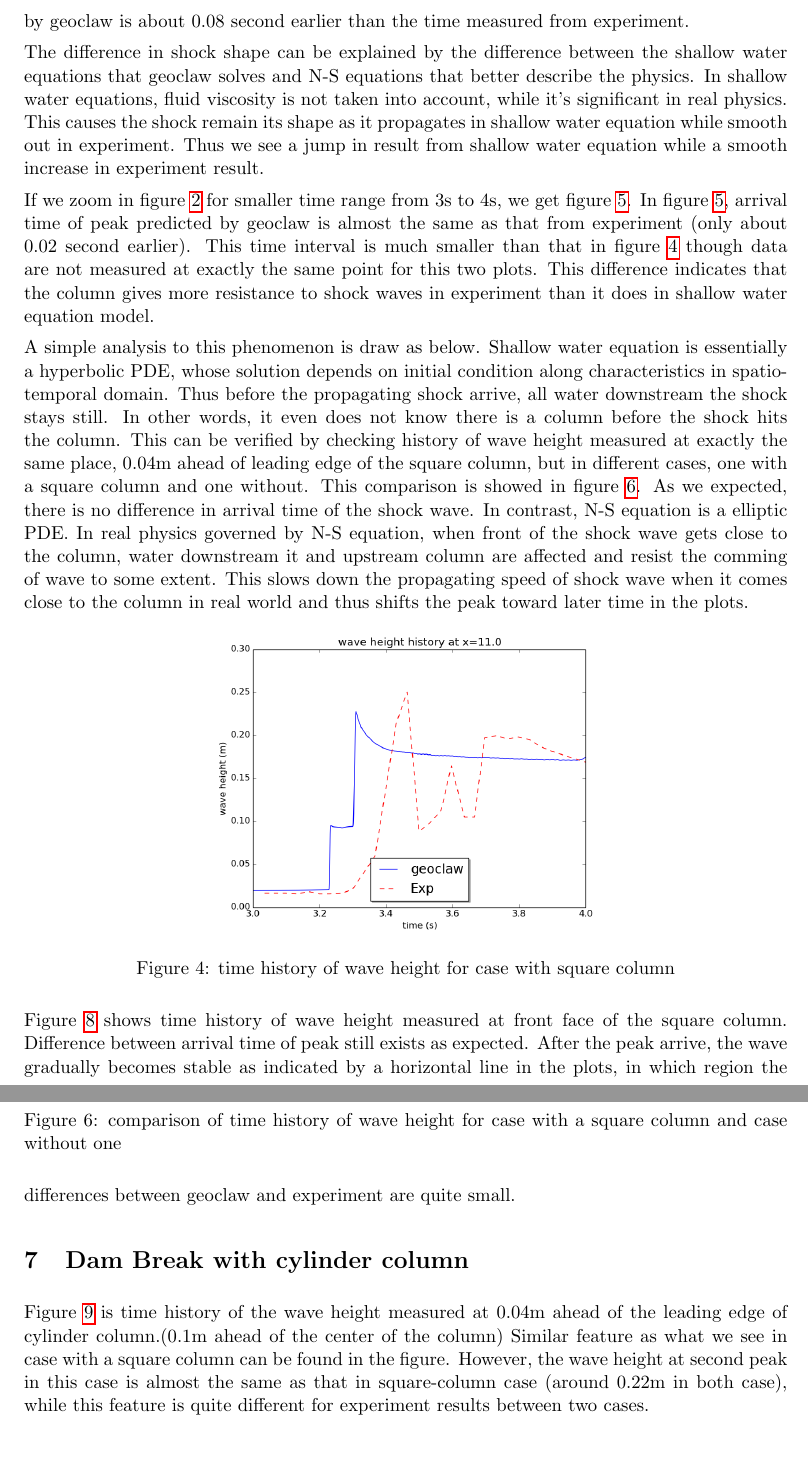
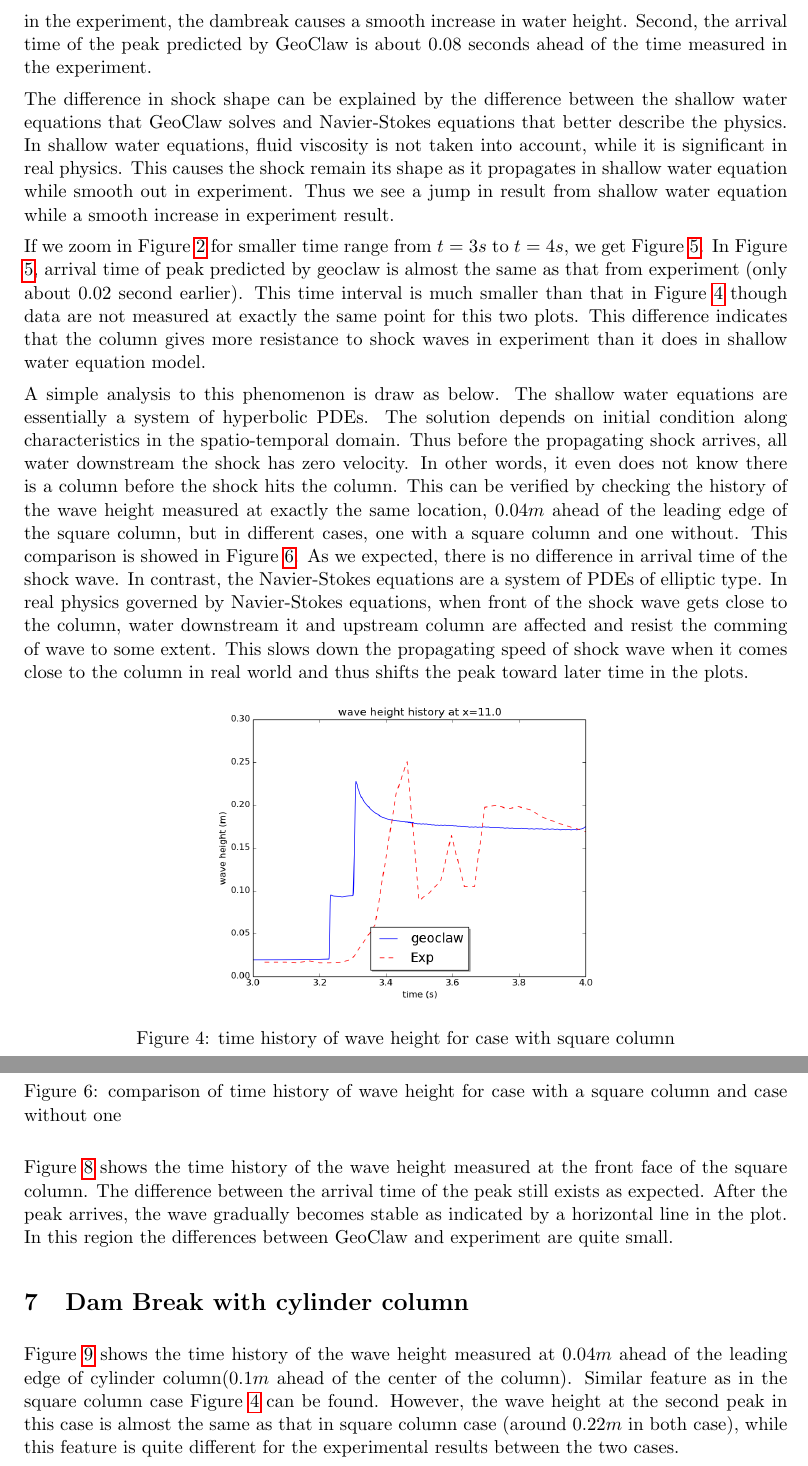
Before and after one commit to amath574w2015/am574-group08, a LaTeX paper (doc/paper/paper.tex): two parts of pages 5 and 6 of 8, joined at a grey line, cut at the place of the change. Compiled offline with pdfLaTeX.

Commit message:
Fixed some typos and style

```diff
--- a/doc/paper/paper.tex
+++ b/doc/paper/paper.tex
@@ -114,24 +114,24 @@ If we compare the time interval between first jump and second jump with that in
 \par
-There are two distinct differences between geoclaw result and experiment result. First, in experiment, the jump is more like a smooth increase. Second, arrival time of the peak predicted by geoclaw is about 0.08 second earlier than the time measured from experiment.
+There are two distinct differences between the GeoClaw and the experimental results. First, in the experiment, the dambreak causes a smooth increase in water height. Second, the arrival time of the peak predicted by GeoClaw is about $0.08$ seconds ahead of the time measured in the experiment.
 \par
-The difference in shock shape can be explained by the difference between the shallow water equations that geoclaw solves and N-S equations that better describe the physics.
-In shallow water equations, fluid viscosity is not taken into account, while it's significant in  real physics.
+The difference in shock shape can be explained by the difference between the shallow water equations that GeoClaw solves and Navier-Stokes equations that better describe the physics.
+In shallow water equations, fluid viscosity is not taken into account, while it is significant in real physics.
 This causes the shock remain its shape as it propagates in shallow water equation while smooth out in experiment.
 Thus we see a jump in result from shallow water equation while a smooth increase in experiment result.
 \par
-If we zoom in figure \ref{fig:waveheight_nocolumn} for smaller time range from 3s to 4s, we get figure \ref{fig:waveheight_nocolumn_zoomin}.
-In figure \ref{fig:waveheight_nocolumn_zoomin}, arrival time of peak predicted by geoclaw is almost the same as that from experiment (only about 0.02 second earlier).
-This time interval is much smaller than that in figure \ref{fig:waveheight_square_x=11.0} though data are not measured at exactly the same point for this two plots.
+If we zoom in Figure \ref{fig:waveheight_nocolumn} for smaller time range from $t=3s$ to $t=4s$, we get Figure \ref{fig:waveheight_nocolumn_zoomin}.
+In Figure \ref{fig:waveheight_nocolumn_zoomin}, arrival time of peak predicted by geoclaw is almost the same as that from experiment (only about 0.02 second earlier).
+This time interval is much smaller than that in Figure \ref{fig:waveheight_square_x=11.0} though data are not measured at exactly the same point for this two plots.
 This difference indicates that the column gives more resistance to shock waves in experiment than it does in shallow water equation model.
 \par
 A simple analysis to this phenomenon is draw as below.
-Shallow water equation is essentially a hyperbolic PDE, whose solution depends on initial condition along characteristics in spatio-temporal domain.
-Thus before the propagating shock arrive, all water downstream the shock stays still.
+The shallow water equations are essentially a system of hyperbolic PDEs. The solution depends on initial condition along characteristics in the spatio-temporal domain.
+Thus before the propagating shock arrives, all water downstream the shock has zero velocity.
 In other words, it even does not know there is a column before the shock hits the column.
-This can be verified by checking history of wave height measured at exactly the same place, 0.04m ahead of leading edge of the square column, but in different cases, one with a square column and one without.
-This comparison is showed in figure \ref{fig:waveheight_x11_comparison}. As we expected, there is no difference in arrival time of the shock wave.
-In contrast, N-S equation is a elliptic PDE.
-In real physics governed by N-S equation, when front of the shock wave gets close to the column, water downstream it and upstream column are affected and resist the comming of wave to some extent.
+This can be verified by checking the history of the wave height measured at exactly the same location, $0.04m$ ahead of the leading edge of the square column, but in different cases, one with a square column and one without.
+This comparison is showed in Figure \ref{fig:waveheight_x11_comparison}. As we expected, there is no difference in arrival time of the shock wave.
+In contrast, the Navier-Stokes equations are a system of PDEs of elliptic type.
+In real physics governed by Navier-Stokes equations, when front of the shock wave gets close to the column, water downstream it and upstream column are affected and resist the comming of wave to some extent.
 This slows down the propagating speed of shock wave when it comes close to the column in real world and thus shifts the peak toward later time in the plots.
 \begin{figure}[h!]
     \centering
@@ -158,8 +158,8 @@ This slows down the propagating speed of shock wave when it comes close to the c
     \label{fig:waveheight_square_x=11.02}
 \end{figure}
 \par
-Figure \ref{fig:waveheight_square_x=11.04} shows time history of wave height measured at front face of the square column.
-Difference between arrival time of peak still exists as expected. After the peak arrive, the wave gradually becomes stable as indicated by a horizontal line in the plots, in which region the differences between geoclaw and experiment are quite small.
+Figure \ref{fig:waveheight_square_x=11.04} shows the time history of the wave height measured at the front face of the square column.
+The difference between the arrival time of the peak still exists as expected. After the peak arrives, the wave gradually becomes stable as indicated by a horizontal line in the plot. In this region the differences between GeoClaw and experiment are quite small.
 \begin{figure}[h!]
     \centering
     \includegraphics[width=0.5\textwidth]{./plots/waveheight_square_x1104_largerTimeRange}
@@ -170,9 +170,9 @@ Difference between arrival time of peak still exists as expected. After the peak
 
 
 \section{Dam Break with cylinder column}\label{Sec:Cylinder}
-Figure \ref{fig:waveheight_cylinder_x=11.0} is time history of the wave height measured at 0.04m ahead of the leading edge of cylinder column.(0.1m ahead of the center of the column)
-%Since the way geoclaw treat a cell partly belong to cylinder and partly belong to tank bottom is to give that cell an average value of topography from cylinder and tank bottom based on area ratio, we get a quasi-circle actually instead of circle. Thus the result in this case does not agree well with the experiment result.
+Figure \ref{fig:waveheight_cylinder_x=11.0} shows the time history of the wave height measured at $0.04m$ ahead of the leading edge of cylinder column($0.1m$ ahead of the center of the column).
+%Since the way GeoClaw treat a cell partly belong to cylinder and partly belong to tank bottom is to give that cell an average value of topography from cylinder and tank bottom based on area ratio, we get a quasi-circle actually instead of circle. Thus the result in this case does not agree well with the experiment result.
 %Future test can be conducted by setting a higher level for mesh refinement to get a better circle.
-Similar feature as what we see in case with a square column can be found in the figure.
-However, the wave height at second peak in this case is almost the same as that in square-column case (around 0.22m in both case), while this feature is quite different for experiment results between two cases.
+Similar feature as in the square column case Figure \ref{fig:waveheight_square_x=11.0} can be found.
+However, the wave height at the second peak in this case is almost the same as that in square column case (around $0.22m$ in both case), while this feature is quite different for the experimental results between the two cases.
 \par
```
Also changed, not shown: doc/paper/paper.tex (34 more changed lines).
